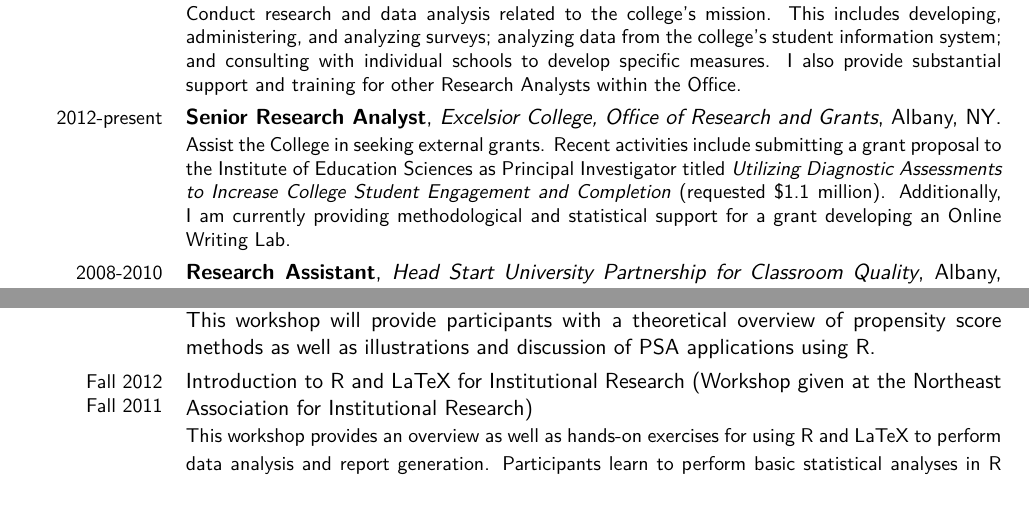
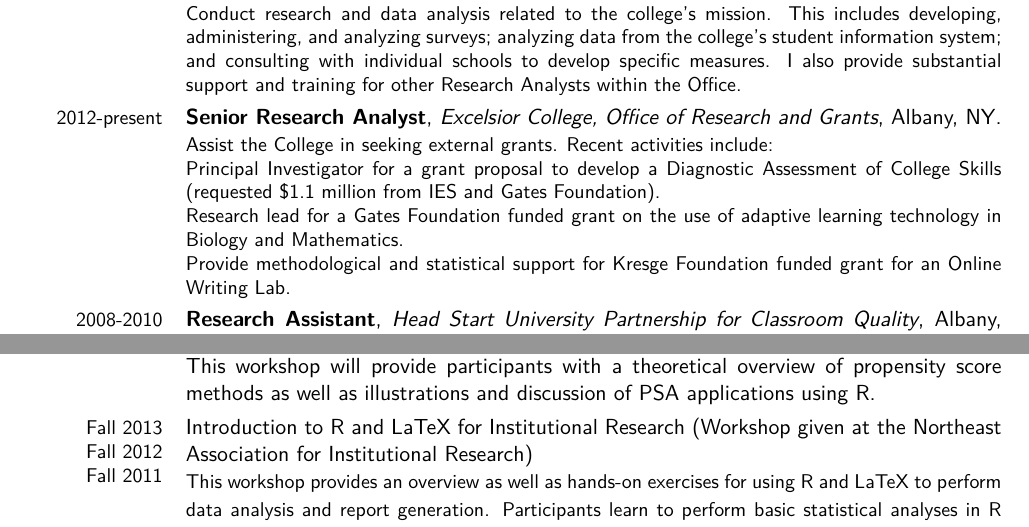
Before and after one commit to jbryer/CV, a LaTeX CV (Bryer.CV.tex): two parts of pages 2 and 3 of 10, joined at a grey line, cut so that both start at the same text. Compiled offline with pdfLaTeX; a missing bibliography style is replaced by a similar one.

Commit message:
Updated description of grants and research position.

```diff
--- a/Bryer.CV.tex
+++ b/Bryer.CV.tex
@@ -72,7 +72,10 @@
 Conduct research and data analysis related to the college's mission. This includes developing, administering, and analyzing surveys; analyzing data from the college's student information system; and consulting with individual schools to develop specific measures. I also provide substantial support and training for other Research Analysts within the Office. }
 
 \cventry{2012-present}{Senior Research Analyst}{Excelsior College, Office of Research and Grants}{Albany, NY}{}{%
-Assist the College in seeking external grants. Recent activities include submitting a grant proposal to the Institute of Education Sciences as Principal Investigator titled \textit{Utilizing Diagnostic Assessments to Increase College Student Engagement and Completion} (requested \$1.1 million). Additionally, I am currently providing methodological and statistical support for a grant developing an Online Writing Lab.}
+Assist the College in seeking external grants. Recent activities include:\\
+Principal Investigator for a grant proposal to develop a Diagnostic Assessment of College Skills (requested \$1.1 million from IES and Gates Foundation).\\
+Research lead for a Gates Foundation funded grant on the use of adaptive learning technology in Biology and Mathematics.\\
+Provide methodological and statistical support for Kresge Foundation funded grant for an Online Writing Lab.}
 
 \cventry{2008-2010}{Research Assistant}{Head Start University Partnership for Classroom Quality}{Albany, NY}{}{%
 Assist with data collection, entry, maintenance, and analysis to evaluate the effectiveness of behavioral (Positive Behavior Support [PBS]) and literacy interventions using the Response-to-Intervention (RTI) model.
@@ -102,7 +105,7 @@ Contributed key features as part of a geographic information system (GIS) server
 \cvline{Spring 2013}{EPSY 887 Institute in Education: Computational Statistics (University at Albany)\newline \small This seminar will provide an introduction to statistical programming for data analysis with an emphasis on the analysis of large datasets. With the increased availability of large national and international datasets (e.g. PISA, TIMMS, NAEP, ECLS) there is a great opportunity and potential for researchers to address important questions. However, the analysis of large datasets requires special analytical procedures not found in commercial statistics software. Utilizing the open source statistical software R, students will be introduced to the tools and procedures for analyzing large datasets with an emphasis on conducting transparent and reproducible research.
 \newline Course website: \url{https://github.com/jbryer/CompStats}}
 \cvline{July 2013}{Introduction to Propensity Score Methods with R (useR! 2013 Pre-Conference Workshop)\newline This workshop will provide participants with a theoretical overview of propensity score methods as well as illustrations and discussion of PSA applications using R.}
-\cvline{Fall 2012\\Fall 2011}{Introduction to R and LaTeX for Institutional Research (Workshop given at the Northeast Association for Institutional Research)\newline \small This workshop provides an overview as well as hands-on exercises for using R and LaTeX to perform data analysis and report generation. Participants learn to perform basic statistical analyses in R and to generate reports with LaTeX in spreadsheet, presentation, and document formats.}
+\cvline{Fall 2013\\Fall 2012\\Fall 2011}{Introduction to R and LaTeX for Institutional Research (Workshop given at the Northeast Association for Institutional Research)\newline \small This workshop provides an overview as well as hands-on exercises for using R and LaTeX to perform data analysis and report generation. Participants learn to perform basic statistical analyses in R and to generate reports with LaTeX in spreadsheet, presentation, and document formats.}
 \cvline{Fall 2010}{Introduction to R and LaTeX (Excelsior College In-service workshop)}
 \cvline{Spring 2009\\Fall 2008}{EPSY 420 Child \& Adolescent Development (University at Albany)\newline \small This course covers theory and research in social, emotional, physical, and intellectual development and its application to instruction with an emphasis on late childhood through middle adolescence.}
 \cvline{2007-2011\\Fall Semesters}{Assisted in teaching the online section of Statistics I (EPSY 530) including the installation and management of the Moodle Content Management System ({\href{http://moodle.bryer.org}{moodle.bryer.org}}).}
```
Also changed, not shown: BryerReferences.bib (+7 -0 lines), Bryer.CV.pdf, Bryer.CV.tex (2 more changed lines).
